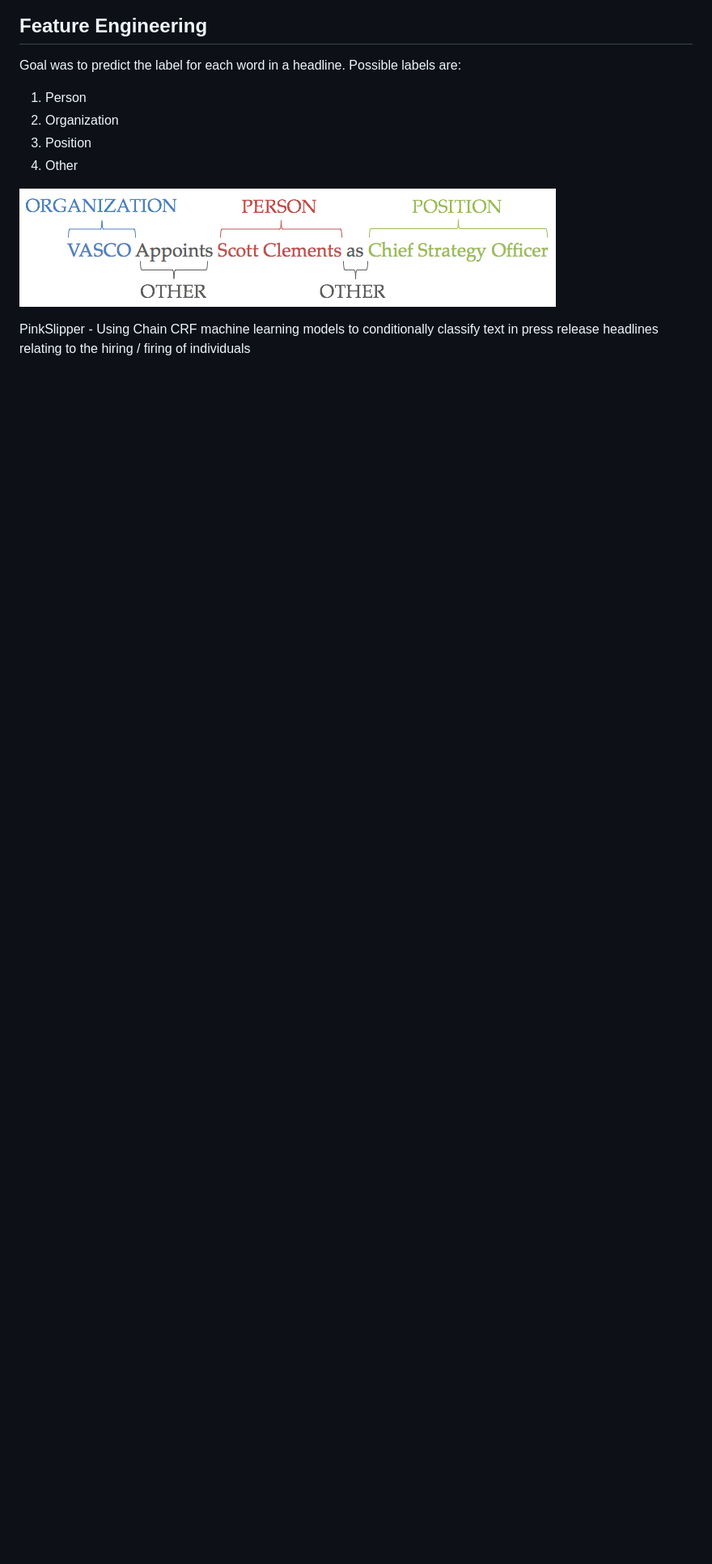
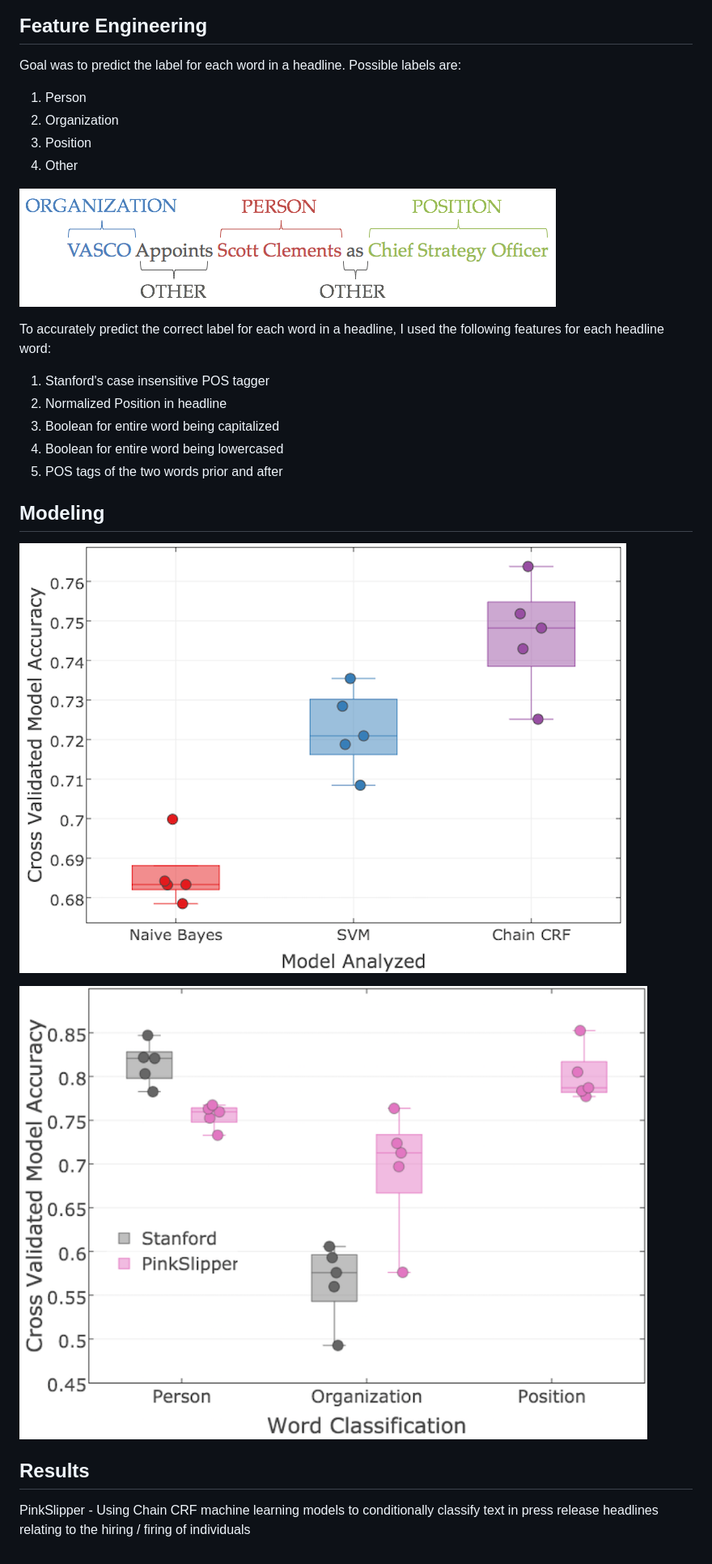
Before and after one commit to jscottcronin/PinkSlipper, a Markdown page: README.md, the part around the change printed below. Shown: that part at 81% size. Drawn GitHub-style; pictures changed too: Images/model_comparison.png (added), Images/model_results.png (added); blank space fills up the shorter version.

```diff
--- a/README.md
+++ b/README.md
@@ -23,5 +28,17 @@ Goal was to predict the label for each word in a headline. Possible labels are:
 
 ![Labelling](https://github.com/jscottcronin/PinkSlipper/blob/master/Images/headline_labels.png)
 
+To accurately predict the correct label for each word in a headline, I used the following features for each headline word:
 
+1. Stanford's case insensitive POS tagger
+2. Normalized Position in headline
+3. Boolean for entire word being capitalized
+4. Boolean for entire word being lowercased
+5. POS tags of the two words prior and after
+
+## Modeling
+![Model Results](https://github.com/jscottcronin/PinkSlipper/blob/master/Images/model_results.png)
+
+![Model Comparison](https://github.com/jscottcronin/PinkSlipper/blob/master/Images/model_comparison.png)
+## Results
 PinkSlipper - Using Chain CRF machine learning models to conditionally classify text in press release headlines relating to the hiring / firing of individuals
```
Also changed, not shown: other parts of README.md (+8 -3 lines), Images/press_release_example.png.
